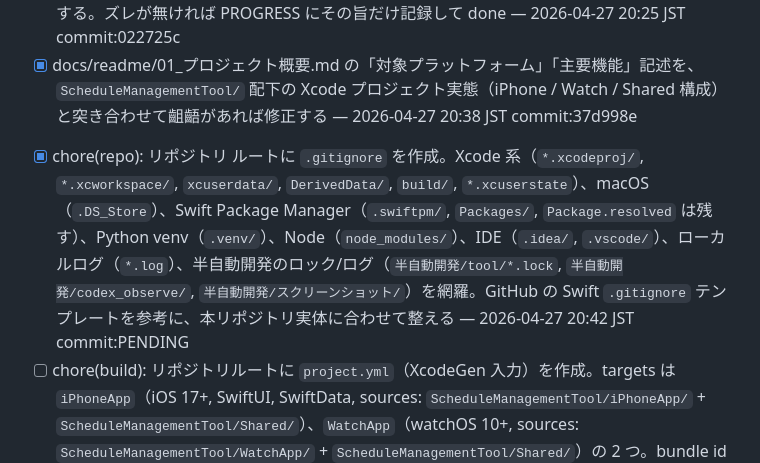
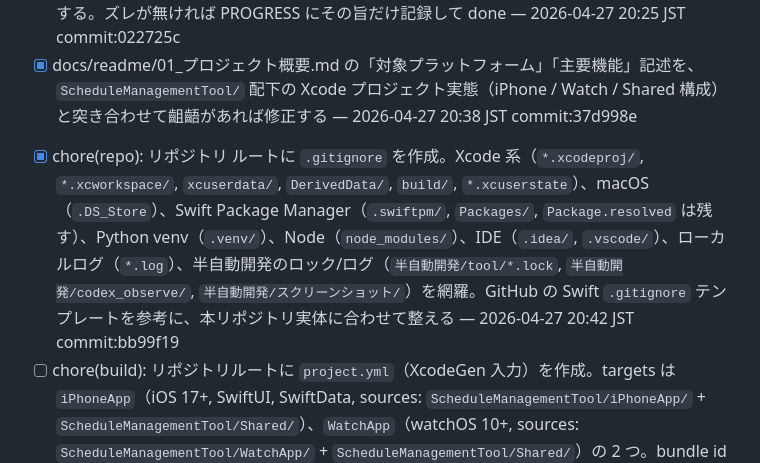
Before and after one commit to ntdrill/Schedule-Management-Tool, a Markdown page: docs/CLAUDE_DEV_BACKLOG.md, the part around the change. Rendered like a GitHub page.

Commit message:
docs: backlog/progress に commit sha (bb99f19) を反映
Co-Authored-By: Claude Opus 4.7 <noreply@anthropic.com>

```diff
--- a/docs/CLAUDE_DEV_BACKLOG.md
+++ b/docs/CLAUDE_DEV_BACKLOG.md
@@ -23,7 +23,7 @@
 
 <!-- ↓↓ ここから CI 基盤構築タスク。MacBook 2016 では Xcode が動かないため、GitHub Actions の macos-latest ランナーで xcodegen → xcodebuild を回す。public repo 化前提（無料で macOS 無制限）。-->
 
-- [x] chore(repo): リポジトリ ルートに `.gitignore` を作成。Xcode 系（`*.xcodeproj/`, `*.xcworkspace/`, `xcuserdata/`, `DerivedData/`, `build/`, `*.xcuserstate`）、macOS（`.DS_Store`）、Swift Package Manager（`.swiftpm/`, `Packages/`, `Package.resolved` は残す）、Python venv（`.venv/`）、Node（`node_modules/`）、IDE（`.idea/`, `.vscode/`）、ローカルログ（`*.log`）、半自動開発のロック/ログ（`半自動開発/tool/*.lock`, `半自動開発/codex_observe/`, `半自動開発/スクリーンショット/`）を網羅。GitHub の Swift `.gitignore` テンプレートを参考に、本リポジトリ実体に合わせて整える — 2026-04-27 20:42 JST commit:PENDING
+- [x] chore(repo): リポジトリ ルートに `.gitignore` を作成。Xcode 系（`*.xcodeproj/`, `*.xcworkspace/`, `xcuserdata/`, `DerivedData/`, `build/`, `*.xcuserstate`）、macOS（`.DS_Store`）、Swift Package Manager（`.swiftpm/`, `Packages/`, `Package.resolved` は残す）、Python venv（`.venv/`）、Node（`node_modules/`）、IDE（`.idea/`, `.vscode/`）、ローカルログ（`*.log`）、半自動開発のロック/ログ（`半自動開発/tool/*.lock`, `半自動開発/codex_observe/`, `半自動開発/スクリーンショット/`）を網羅。GitHub の Swift `.gitignore` テンプレートを参考に、本リポジトリ実体に合わせて整える — 2026-04-27 20:42 JST commit:bb99f19
 - [ ] chore(build): リポジトリルートに `project.yml`（XcodeGen 入力）を作成。targets は `iPhoneApp`（iOS 17+, SwiftUI, SwiftData, sources: `ScheduleManagementTool/iPhoneApp/` + `ScheduleManagementTool/Shared/`）、`WatchApp`（watchOS 10+, sources: `ScheduleManagementTool/WatchApp/` + `ScheduleManagementTool/Shared/`）の 2 つ。bundle id は `com.ntdrill.schedulemanagementtool` / `.watchkitapp`、deployment target は iOS 17.0 / watchOS 10.0、Swift version 5.9、`Info.plist` は XcodeGen の自動生成に任せる。WatchApp は iPhoneApp の embed target として `dependencies` で連結。XcodeGen の YAML 仕様は https://github.com/yonaskolb/XcodeGen/blob/master/Docs/ProjectSpec.md を参照
 - [ ] chore(ci): `.github/workflows/ios-build.yml` を新規作成。トリガーは `push`（ブランチ全部）と `pull_request`。job は `runs-on: macos-latest` 1 本のみ。手順は (a) checkout (b) `brew install xcodegen` (c) `xcodegen generate` (d) `xcodebuild -project ScheduleManagementTool.xcodeproj -scheme iPhoneApp -destination 'generic/platform=iOS' build` (e) Watch 用にもう 1 ステップ `xcodebuild ... -scheme WatchApp -destination 'generic/platform=watchOS' build`。失敗ログがそのまま Actions UI に出るよう `set -o pipefail` 等は付けず素直に。キャッシュは導入せず最初は素朴に
 - [ ] chore(docs): `docs/readme/06_ディレクトリ構造ガイド.md` の末尾に「ビルド方法」セクションを 1 つ追加。XcodeGen が必須・`brew install xcodegen` → `xcodegen generate` → `open ScheduleManagementTool.xcodeproj` の手順を記述。MacBook 2016 / macOS 12 環境ではローカルビルド不可で GitHub Actions に依存する旨も明記
```
Also changed, not shown: docs/CLAUDE_DEV_PROGRESS.md (+1 -1 lines).
